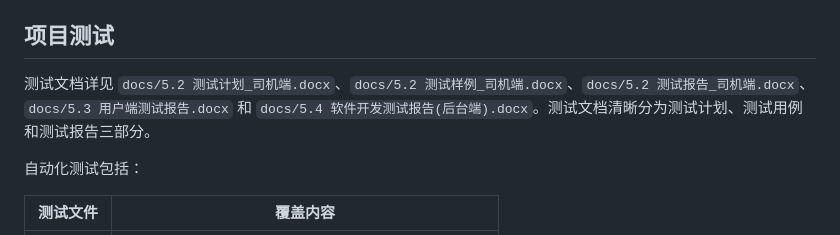
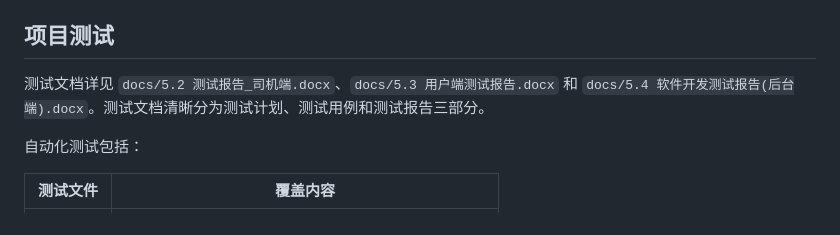
Before and after one commit to SFENVD/BUS-FLUTTER, a Markdown page: docs/08_最终项目报告.md, the part around the change. GitHub-like rendering.

```diff
--- a/docs/08_最终项目报告.md
+++ b/docs/08_最终项目报告.md
@@ -88,7 +88,7 @@
 
 ## 项目测试
 
-测试文档详见 `docs/5.2 测试计划_司机端.docx`、`docs/5.2 测试样例_司机端.docx`、`docs/5.2 测试报告_司机端.docx`、`docs/5.3 用户端测试报告.docx` 和 `docs/5.4 软件开发测试报告(后台端).docx`。测试文档清晰分为测试计划、测试用例和测试报告三部分。
+测试文档详见 `docs/5.2 测试报告_司机端.docx`、`docs/5.3 用户端测试报告.docx` 和 `docs/5.4 软件开发测试报告(后台端).docx`。测试文档清晰分为测试计划、测试用例和测试报告三部分。
 
 自动化测试包括：
 
```
